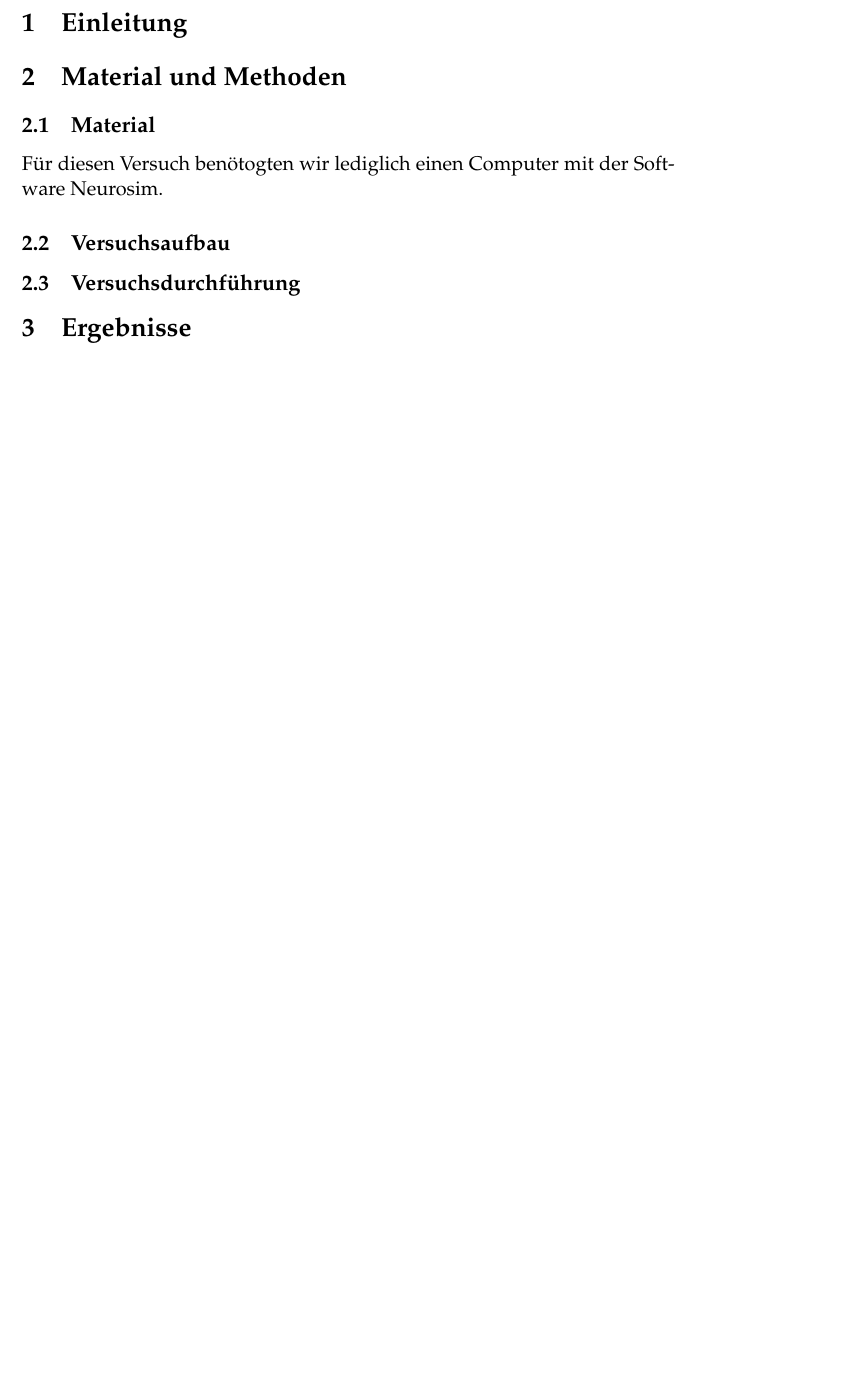
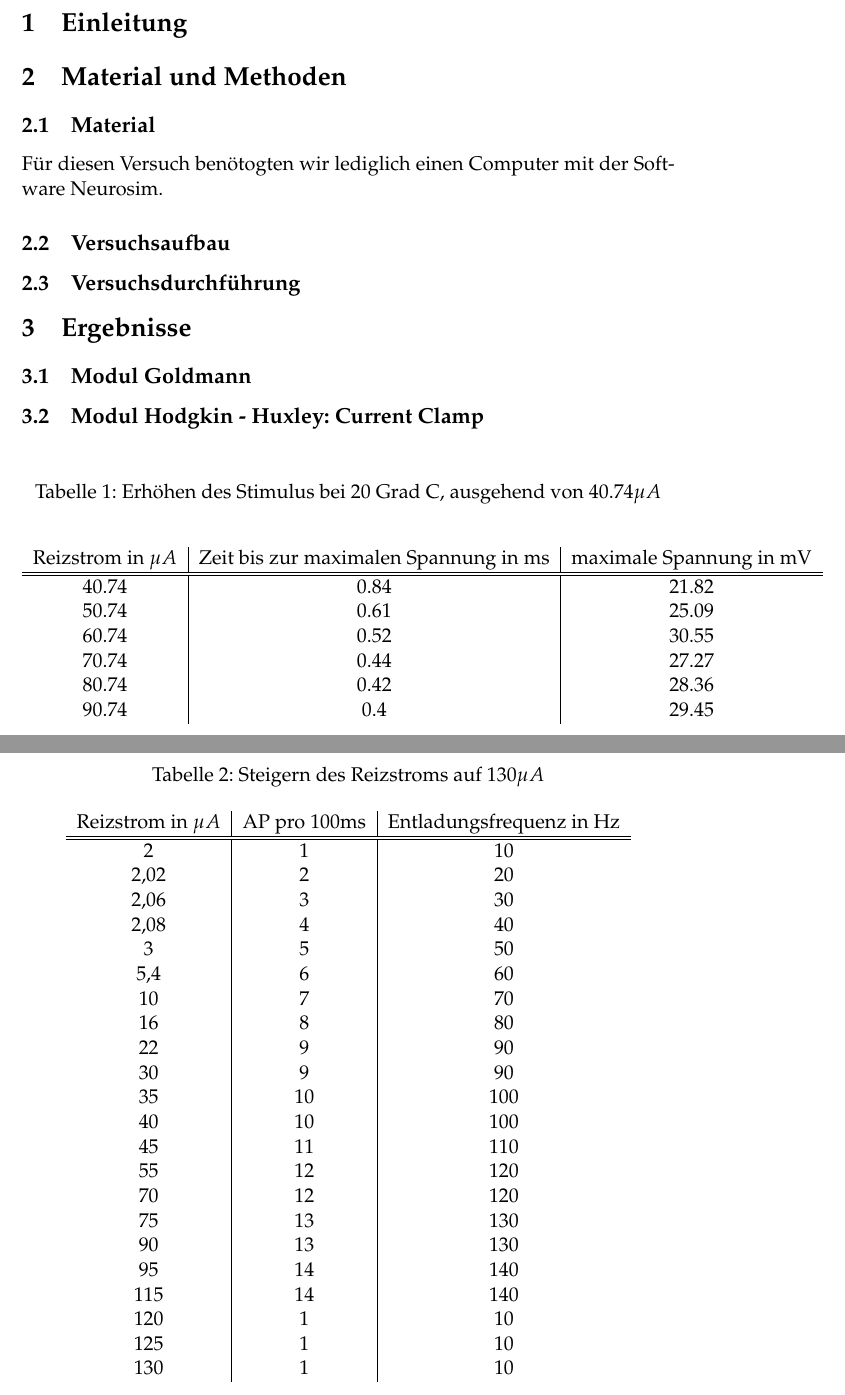
Before and after one commit to aliarthk/neuro, a LaTeX document (woche3/protokoll3.tex): part of page 2 of 2 before the commit and two parts of pages 2 and 3 of 4 after it, the two joined at a grey line, cut so that both start at the same text, the shorter picture padded with empty space. Compiled offline with pdfLaTeX.

Commit message:
tabellen

```diff
--- a/woche3/protokoll3.tex
+++ b/woche3/protokoll3.tex
@@ -113,5 +113,55 @@ Für diesen Versuch benötogten wir lediglich einen Computer mit der Software Ne
 \subsection{Versuchsdurchführung}
 
 \section{Ergebnisse}
+\subsection{Modul Goldmann}
+
+\subsection{Modul Hodgkin - Huxley: Current Clamp}
+
+\begin{table}[H]
+\caption{Erhöhen des Stimulus bei 20 Grad C, ausgehend von $40.74\mu A$}
+\begin{center}
+\begin{tabular}{c|c|c}
+Reizstrom in $\mu A$ & Zeit bis zur maximalen Spannung in ms & maximale Spannung in mV \\
+\hline\hline
+40.74 & 0.84 & 21.82\\
+50.74 & 0.61 & 25.09\\
+60.74 & 0.52 & 30.55\\
+70.74 & 0.44 & 27.27\\
+80.74 & 0.42 & 28.36\\
+90.74 & 0.4 & 29.45\\
+\end{tabular}
+\end{center}
+\label{werte}
+\end{table}
 
 
+\begin{table}[H]
+\caption{Steigern des Reizstroms auf $130 \mu A$}
+\begin{center}
+\begin{tabular}{c|c|c}
+Reizstrom in $\mu A$ & AP pro 100ms & Entladungsfrequenz in Hz \\
+\hline\hline
+2	&	1	&	10	\\
+2,02	&	2	&	20	\\
+2,06	&	3	&	30	\\
+2,08	&	4	&	40	\\
+3	&	5	&	50	\\
+5,4	&	6	&	60	\\
+10	&	7	&	70	\\
+16	&	8	&	80	\\
+22	&	9	&	90	\\
+30	&	9	&	90	\\
+35	&	10	&	100	\\
+40	&	10	&	100	\\
+45	&	11	&	110	\\
+55	&	12	&	120	\\
+70	&	12	&	120	\\
+75	&	13	&	130	\\
+90	&	13	&	130	\\
+95	&	14	&	140	\\
+115	&	14	&	140	\\
+120	&	1	&	10	\\
+125	&	1	&	10	\\
+130	&	1	&	10
+\end{tabular}
+\end{center}
```
Also changed, not shown: woche3/protokoll3.pdf, woche3/protokoll3.tex (30 more changed lines).
